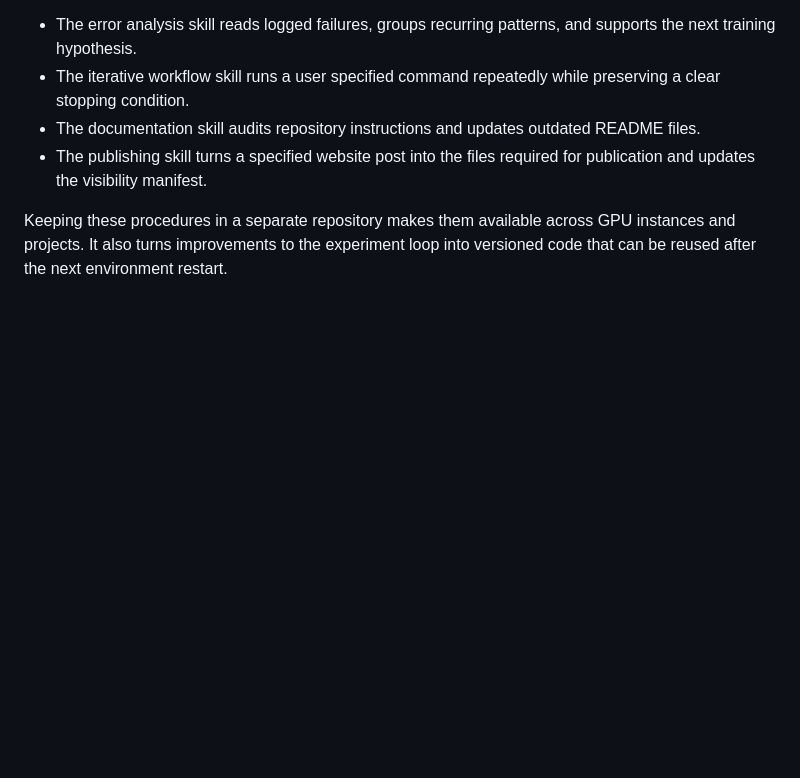
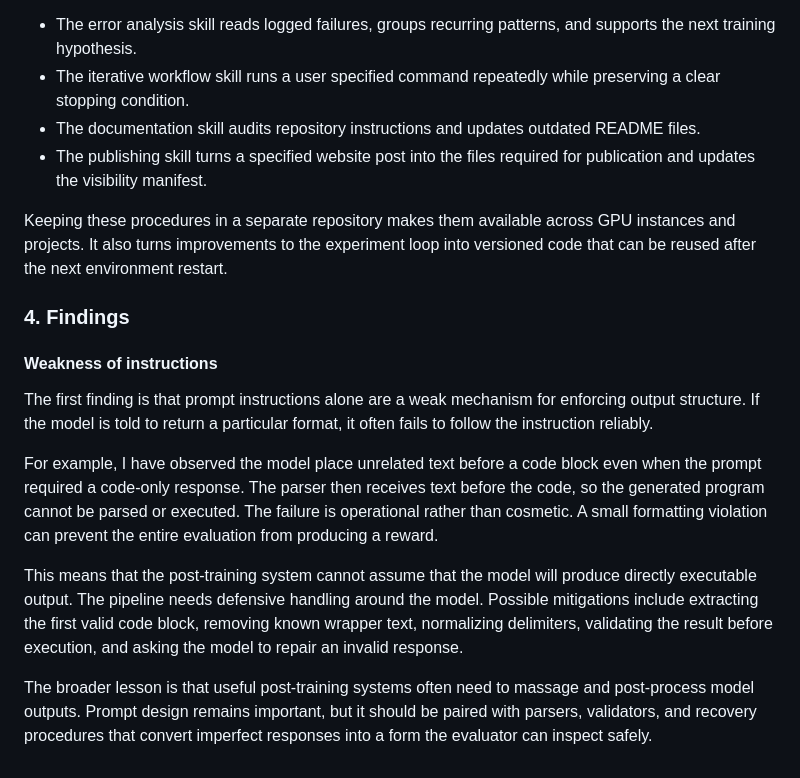
Before and after one commit to kunal-sinha-coding/personal-website, a Markdown page: blog/tiny_model_rl.md, the part around the change. Drawn GitHub-style; blank space fills up the shorter version.

Commit message:
Add initial tiny model finding

```diff
--- a/blog/tiny_model_rl.md
+++ b/blog/tiny_model_rl.md
@@ -58,3 +58,15 @@ I also created a shared skills repository for reusable procedures that support t
 - The publishing skill turns a specified website post into the files required for publication and updates the visibility manifest.
 
 Keeping these procedures in a separate repository makes them available across GPU instances and projects. It also turns improvements to the experiment loop into versioned code that can be reused after the next environment restart.
+
+### 4. Findings
+
+#### Weakness of instructions
+
+The first finding is that prompt instructions alone are a weak mechanism for enforcing output structure. If the model is told to return a particular format, it often fails to follow the instruction reliably.
+
+For example, I have observed the model place unrelated text before a code block even when the prompt required a code-only response. The parser then receives text before the code, so the generated program cannot be parsed or executed. The failure is operational rather than cosmetic. A small formatting violation can prevent the entire evaluation from producing a reward.
+
+This means that the post-training system cannot assume that the model will produce directly executable output. The pipeline needs defensive handling around the model. Possible mitigations include extracting the first valid code block, removing known wrapper text, normalizing delimiters, validating the result before execution, and asking the model to repair an invalid response.
+
+The broader lesson is that useful post-training systems often need to massage and post-process model outputs. Prompt design remains important, but it should be paired with parsers, validators, and recovery procedures that convert imperfect responses into a form the evaluator can inspect safely.
```
